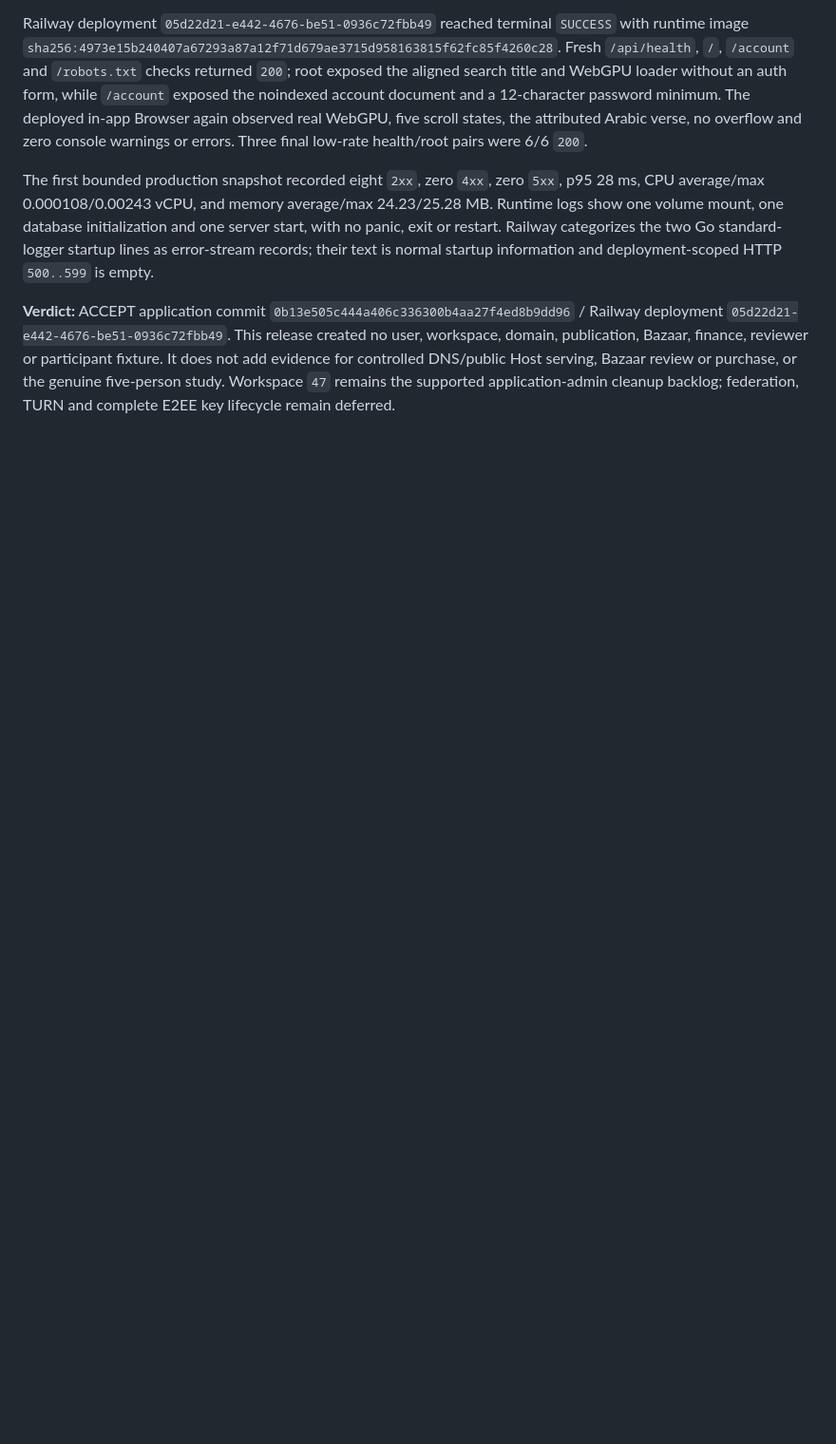
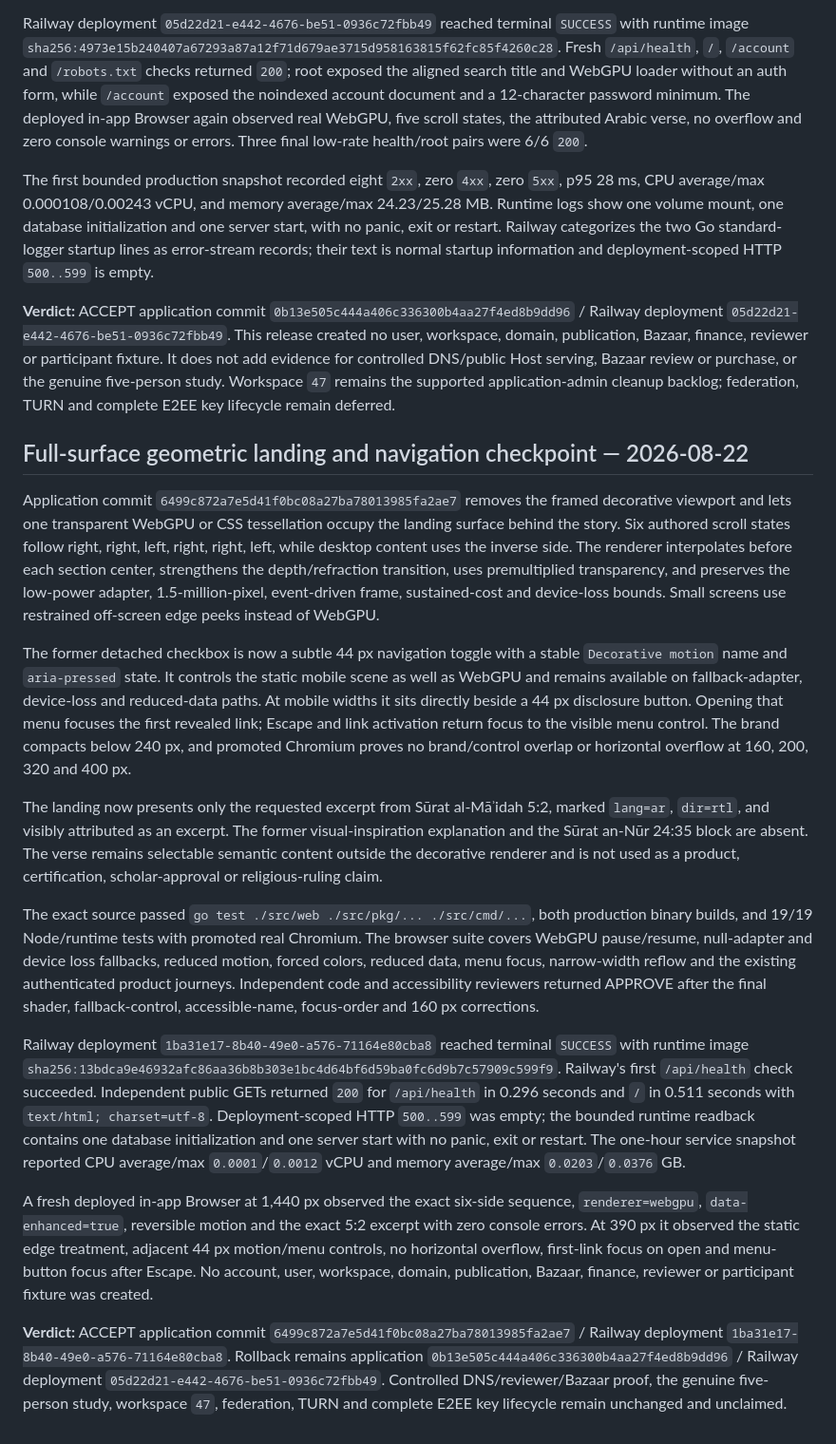
Before and after one commit to JadeZaher/taawun-01, a Markdown page: docs/reviews/continuous-live-qa.md, the part around the change. Shown at 95% size. Rendered like a GitHub page; blank space fills up the shorter version.

Commit message:
docs: record full-surface landing release QA

```diff
--- a/docs/reviews/continuous-live-qa.md
+++ b/docs/reviews/continuous-live-qa.md
@@ -1586,3 +1586,64 @@ It does not add evidence for controlled DNS/public Host serving, Bazaar review o
 purchase, or the genuine five-person study. Workspace `47` remains the supported
 application-admin cleanup backlog; federation, TURN and complete E2EE key
 lifecycle remain deferred.
+
+## Full-surface geometric landing and navigation checkpoint — 2026-08-22
+
+Application commit `6499c872a7e5d41f0bc08a27ba78013985fa2ae7` removes the
+framed decorative viewport and lets one transparent WebGPU or CSS tessellation
+occupy the landing surface behind the story. Six authored scroll states follow
+right, right, left, right, right, left, while desktop content uses the inverse
+side. The renderer interpolates before each section center, strengthens the
+depth/refraction transition, uses premultiplied transparency, and preserves the
+low-power adapter, 1.5-million-pixel, event-driven frame, sustained-cost and
+device-loss bounds. Small screens use restrained off-screen edge peeks instead
+of WebGPU.
+
+The former detached checkbox is now a subtle 44 px navigation toggle with a
+stable `Decorative motion` name and `aria-pressed` state. It controls the static
+mobile scene as well as WebGPU and remains available on fallback-adapter,
+device-loss and reduced-data paths. At mobile widths it sits directly beside a
+44 px disclosure button. Opening that menu focuses the first revealed link;
+Escape and link activation return focus to the visible menu control. The brand
+compacts below 240 px, and promoted Chromium proves no brand/control overlap or
+horizontal overflow at 160, 200, 320 and 400 px.
+
+The landing now presents only the requested excerpt from Sūrat al-Māʾidah 5:2,
+marked `lang=ar`, `dir=rtl`, and visibly attributed as an excerpt. The former
+visual-inspiration explanation and the Sūrat an-Nūr 24:35 block are absent. The
+verse remains selectable semantic content outside the decorative renderer and
+is not used as a product, certification, scholar-approval or religious-ruling
+claim.
+
+The exact source passed `go test ./src/web ./src/pkg/... ./src/cmd/...`, both
+production binary builds, and 19/19 Node/runtime tests with promoted real
+Chromium. The browser suite covers WebGPU pause/resume, null-adapter and device
+loss fallbacks, reduced motion, forced colors, reduced data, menu focus,
+narrow-width reflow and the existing authenticated product journeys.
+Independent code and accessibility reviewers returned APPROVE after the final
+shader, fallback-control, accessible-name, focus-order and 160 px corrections.
+
+Railway deployment `1ba31e17-8b40-49e0-a576-71164e80cba8` reached terminal
+`SUCCESS` with runtime image
+`sha256:13bdca9e46932afc86aa36b8b303e1bc4d64bf6d59ba0fc6d9b7c57909c599f9`.
+Railway's first `/api/health` check succeeded. Independent public GETs returned
+`200` for `/api/health` in 0.296 seconds and `/` in 0.511 seconds with
+`text/html; charset=utf-8`. Deployment-scoped HTTP `500..599` was empty; the
+bounded runtime readback contains one database initialization and one server
+start with no panic, exit or restart. The one-hour service snapshot reported CPU
+average/max `0.0001`/`0.0012` vCPU and memory average/max `0.0203`/`0.0376` GB.
+
+A fresh deployed in-app Browser at 1,440 px observed the exact six-side sequence,
+`renderer=webgpu`, `data-enhanced=true`, reversible motion and the exact 5:2
+excerpt with zero console errors. At 390 px it observed the static edge treatment,
+adjacent 44 px motion/menu controls, no horizontal overflow, first-link focus on
+open and menu-button focus after Escape. No account, user, workspace, domain,
+publication, Bazaar, finance, reviewer or participant fixture was created.
+
+**Verdict:** ACCEPT application commit
+`6499c872a7e5d41f0bc08a27ba78013985fa2ae7` / Railway deployment
+`1ba31e17-8b40-49e0-a576-71164e80cba8`. Rollback remains application
+`0b13e505c444a406c336300b4aa27f4ed8b9dd96` / Railway deployment
+`05d22d21-e442-4676-be51-0936c72fbb49`. Controlled DNS/reviewer/Bazaar proof,
+the genuine five-person study, workspace `47`, federation, TURN and complete
+E2EE key lifecycle remain unchanged and unclaimed.
```
